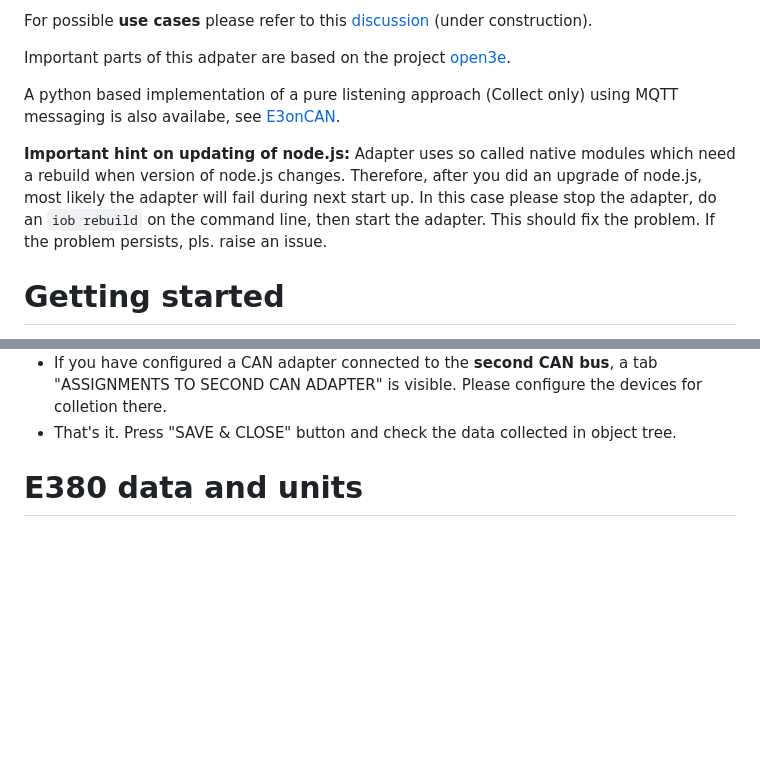
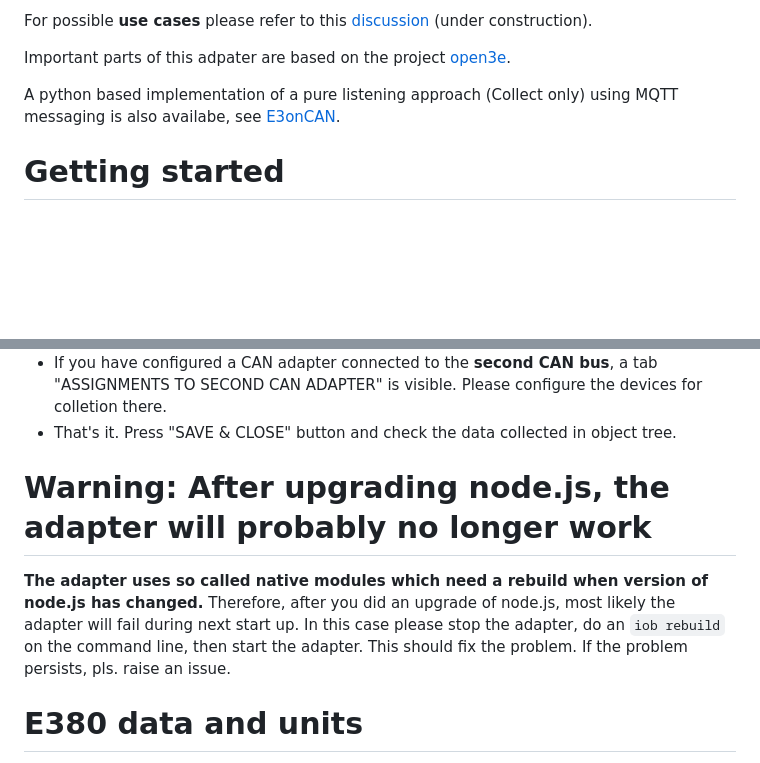
Before and after one commit to MyHomeMyData/ioBroker.e3oncan, a Markdown page: README.md, 2 parts joined by grey strips. Rendered like a GitHub page; blank space fills up the shorter version.

Commit message:
Moved hint regarding node.js upgrade to an extra chapter

```diff
--- a/README.md
+++ b/README.md
@@ -35,8 +35,6 @@ Important parts of this adpater are based on the project [open3e](https://github
 
 A python based implementation of a pure listening approach (Collect only) using MQTT messaging is also availabe, see [E3onCAN](https://github.com/MyHomeMyData/E3onCAN).
 
-**Important hint on updating of node.js:** Adapter uses so called native modules which need a rebuild when version of node.js changes. Therefore, after you did an upgrade of node.js, most likely the adapter will fail during next start up. In this case please stop the adapter, do an `iob rebuild` on the command line, then start the adapter. This should fix the problem. If the problem persists, pls. raise an issue.
-
 # Getting started
 
 **Preconditions:**
@@ -64,6 +62,9 @@ This step is not mandatory but strongly recommended. If you would like to write
 You may use data points informations on tab "LIST OF DATA POINTS" for reference (opening on 2nd tab could help).
 * If you have configured a CAN adapter connected to the **second CAN bus**, a tab "ASSIGNMENTS TO SECOND CAN ADAPTER" is visible. Please configure the devices for colletion there.
 * That's it. Press "SAVE & CLOSE" button and check the data collected in object tree.
+
+# Warning: After upgrading node.js, the adapter will probably no longer work
+**The adapter uses so called native modules which need a rebuild when version of node.js has changed.** Therefore, after you did an upgrade of node.js, most likely the adapter will fail during next start up. In this case please stop the adapter, do an `iob rebuild` on the command line, then start the adapter. This should fix the problem. If the problem persists, pls. raise an issue.
 
 # E380 data and units
 
```
